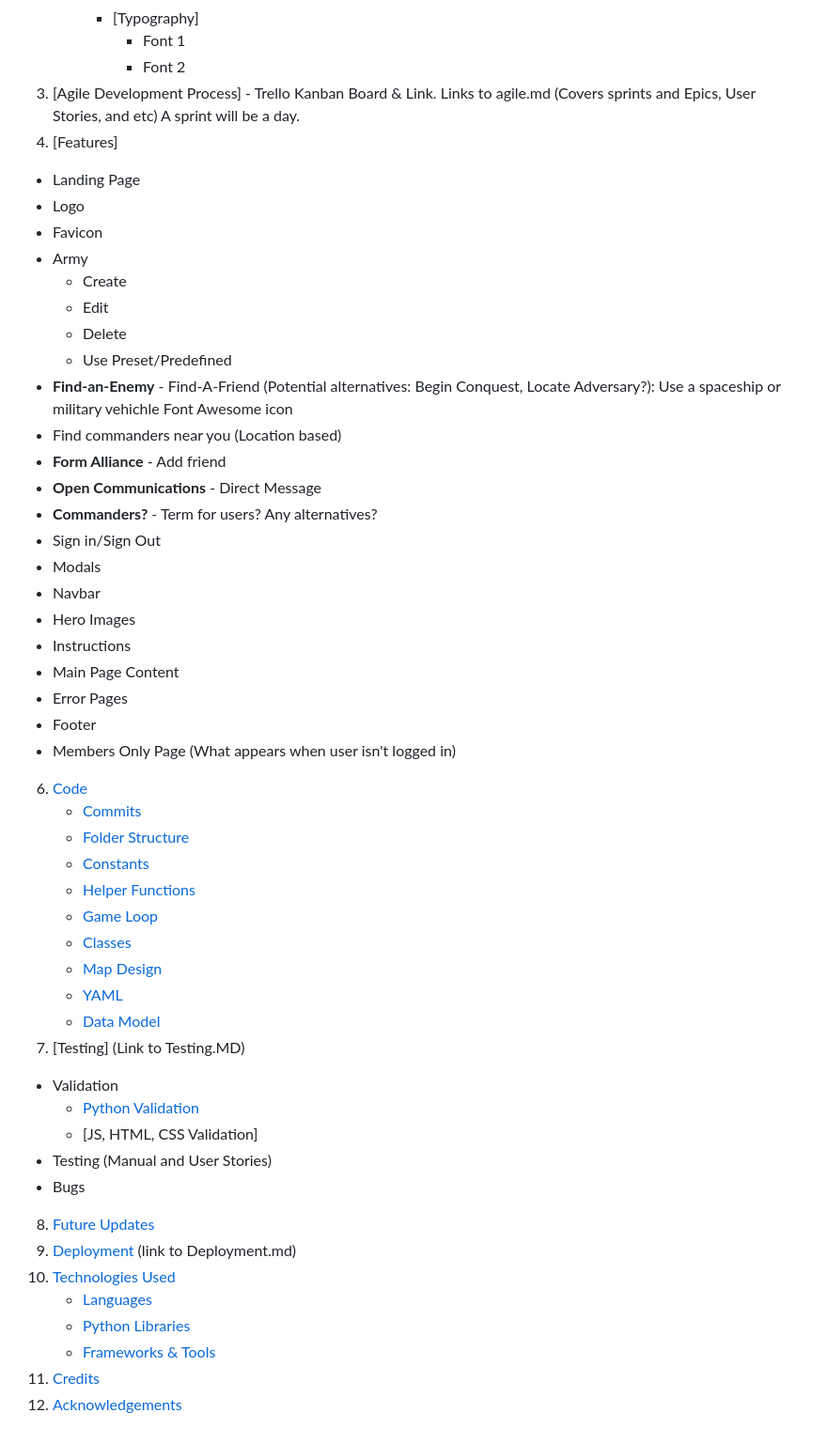
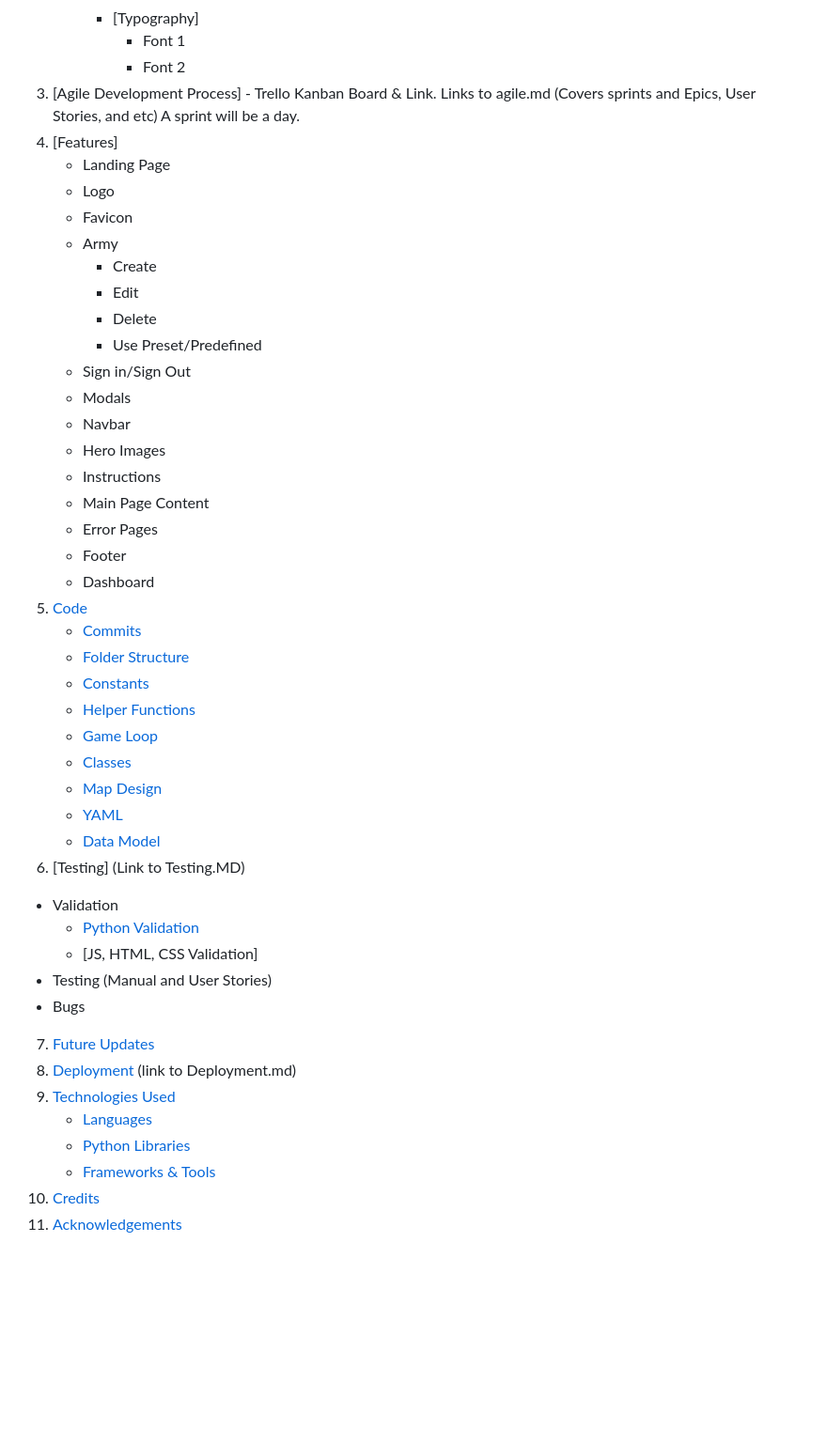
Before and after one commit to Ryael/paradise-lost, a Markdown page: README.md, the part around one of its changes. Shown at 94% size. GitHub-like rendering; blank space fills up the shorter version.

Commit message:
Update table of contents in `README.md`.

```diff
--- a/README.md
+++ b/README.md
@@ -37,31 +37,26 @@ For the intents and purpose of this project, Simon W. will be referred to as the
       - [Typography]
         - Font 1
         - Font 2
-4. [Agile Development Process] - Trello Kanban Board & Link. Links to agile.md (Covers sprints and Epics, User Stories, and etc) A sprint will be a day.
-5. [Features]
-  - Landing Page
-  - Logo
-  - Favicon
-  - Army
-    - Create
-    - Edit
-    - Delete
-    - Use Preset/Predefined
-  - __Find-an-Enemy__ - Find-A-Friend (Potential alternatives: Begin Conquest, Locate Adversary?): Use a spaceship or military vehichle Font Awesome icon
-  - Find commanders near you (Location based)
-  - __Form Alliance__ - Add friend
-  - __Open Communications__ - Direct Message
-  - __Commanders?__ - Term for users? Any alternatives?
-  - Sign in/Sign Out
-  - Modals
-  - Navbar
-  - Hero Images
-  - Instructions
-  - Main Page Content
-  - Error Pages
-  - Footer
-  - Members Only Page (What appears when user isn't logged in)
-6.  [Code](#code)
+3. [Agile Development Process] - Trello Kanban Board & Link. Links to agile.md (Covers sprints and Epics, User Stories, and etc) A sprint will be a day.
+4. [Features]
+    - Landing Page
+    - Logo
+    - Favicon
+    - Army
+      - Create
+      - Edit
+      - Delete
+      - Use Preset/Predefined
+    - Sign in/Sign Out
+    - Modals
+    - Navbar
+    - Hero Images
+    - Instructions
+    - Main Page Content
+    - Error Pages
+    - Footer
+    - Dashboard
+5.  [Code](#code)
     - [Commits](#commits)
     - [Folder Structure](#folder-structure)
     - [Constants](#constants)
@@ -71,17 +66,17 @@ For the intents and purpose of this project, Simon W. will be referred to as the
     - [Map Design](#map-design)
     - [YAML](#yaml)
     - [Data Model](#data-model)
-7. [Testing] (Link to Testing.MD)
+6. [Testing] (Link to Testing.MD)
   - Validation
     - [Python Validation](#python-validation)
     - [JS, HTML, CSS Validation]
   - Testing (Manual and User Stories)
   - Bugs
-8. [Future Updates](#future-updates)
-9. [Deployment](#deployment) (link to Deployment.md)
-10. [Technologies Used](#technologies-used)
+7. [Future Updates](#future-updates)
+8. [Deployment](#deployment) (link to Deployment.md)
+9. [Technologies Used](#technologies-used)
     - [Languages](#languages)
     - [Python Libraries](#python-libraries)
     - [Frameworks & Tools](#frameworks--tools)
-11. [Credits](#credits)
-12. [Acknowledgements](#acknowledgements)
+10. [Credits](#credits)
+11. [Acknowledgements](#acknowledgements)
```
Also changed, not shown: other parts of README.md (+1 -1 lines).
